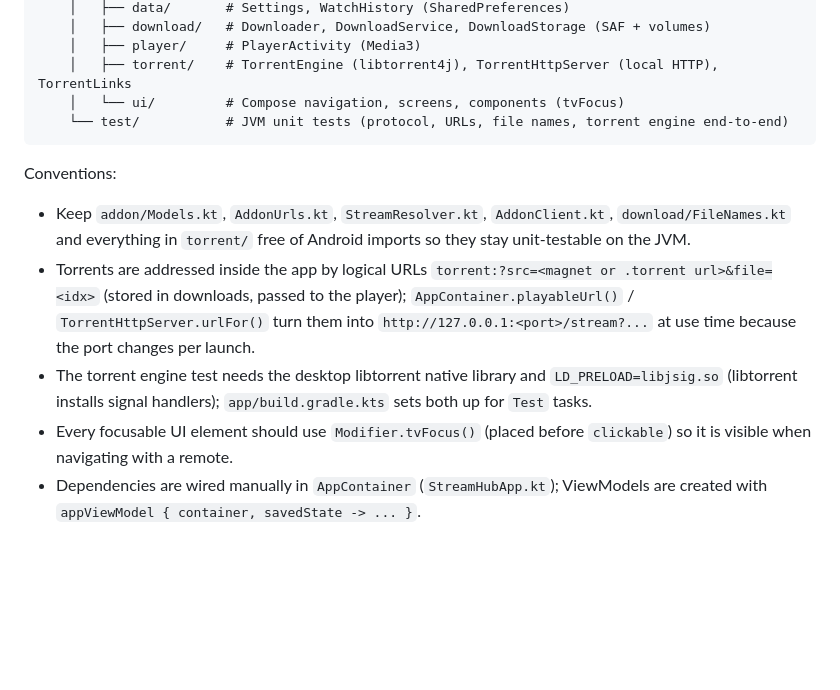
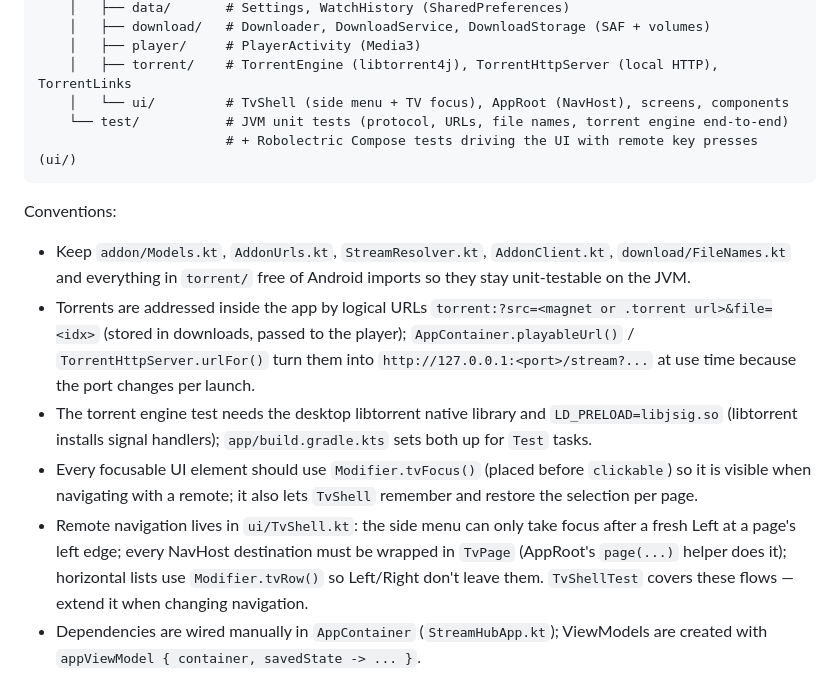
Before and after one commit to sreepv43-lab/Test, a Markdown page: CLAUDE.md, the part around the change. GitHub-like rendering; blank space fills up the shorter version.

Commit message:
docs: TV navigation conventions (TvShell, TvPage, tvRow, UI tests)
Co-Authored-By: Claude Opus 5.5 <noreply@anthropic.com>
Claude-Session: https://claude.ai/code/session_01Lax6eS6ci2mXJJMzZj2ZRU

````diff
--- a/CLAUDE.md
+++ b/CLAUDE.md
@@ -23,15 +23,17 @@ This file provides guidance for AI assistants (Claude and others) working in thi
     │   ├── download/   # Downloader, DownloadService, DownloadStorage (SAF + volumes)
     │   ├── player/     # PlayerActivity (Media3)
     │   ├── torrent/    # TorrentEngine (libtorrent4j), TorrentHttpServer (local HTTP), TorrentLinks
-    │   └── ui/         # Compose navigation, screens, components (tvFocus)
+    │   └── ui/         # TvShell (side menu + TV focus), AppRoot (NavHost), screens, components
     └── test/           # JVM unit tests (protocol, URLs, file names, torrent engine end-to-end)
+                        # + Robolectric Compose tests driving the UI with remote key presses (ui/)
 ```
 
 Conventions:
 - Keep `addon/Models.kt`, `AddonUrls.kt`, `StreamResolver.kt`, `AddonClient.kt`, `download/FileNames.kt` and everything in `torrent/` free of Android imports so they stay unit-testable on the JVM.
 - Torrents are addressed inside the app by logical URLs `torrent:?src=<magnet or .torrent url>&file=<idx>` (stored in downloads, passed to the player); `AppContainer.playableUrl()` / `TorrentHttpServer.urlFor()` turn them into `http://127.0.0.1:<port>/stream?...` at use time because the port changes per launch.
 - The torrent engine test needs the desktop libtorrent native library and `LD_PRELOAD=libjsig.so` (libtorrent installs signal handlers); `app/build.gradle.kts` sets both up for `Test` tasks.
-- Every focusable UI element should use `Modifier.tvFocus()` (placed before `clickable`) so it is visible when navigating with a remote.
+- Every focusable UI element should use `Modifier.tvFocus()` (placed before `clickable`) so it is visible when navigating with a remote; it also lets `TvShell` remember and restore the selection per page.
+- Remote navigation lives in `ui/TvShell.kt`: the side menu can only take focus after a fresh Left at a page's left edge; every NavHost destination must be wrapped in `TvPage` (AppRoot's `page(...)` helper does it); horizontal lists use `Modifier.tvRow()` so Left/Right don't leave them. `TvShellTest` covers these flows — extend it when changing navigation.
 - Dependencies are wired manually in `AppContainer` (`StreamHubApp.kt`); ViewModels are created with `appViewModel { container, savedState -> ... }`.
 
 ## Development Workflow
````
